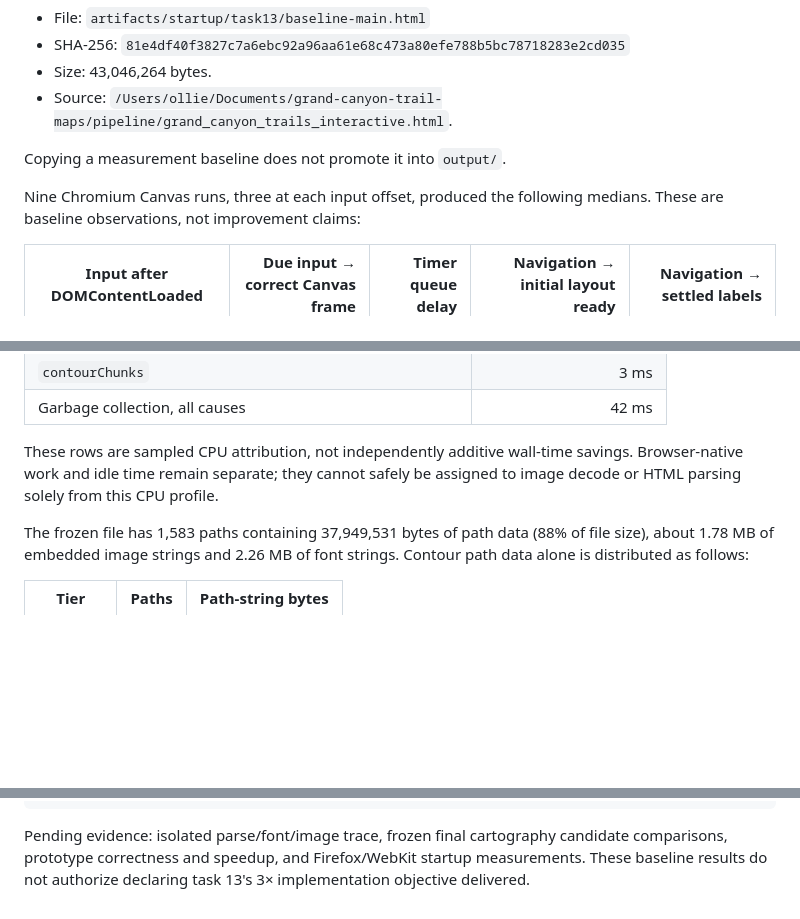
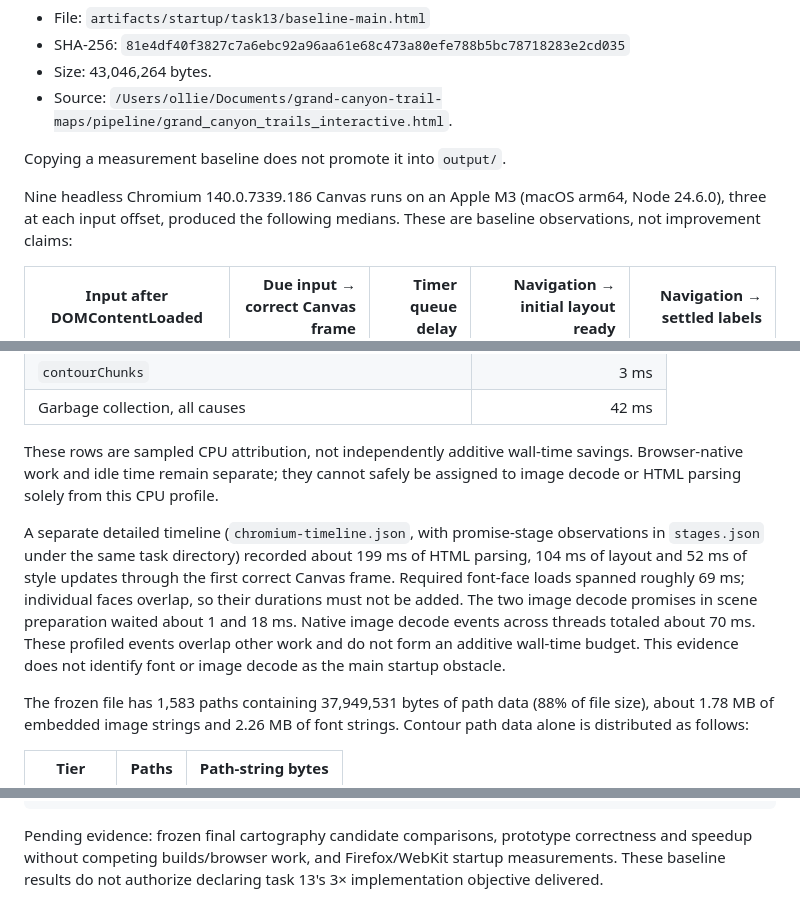
Before and after one commit to hoidn/maps, a Markdown page: docs/STARTUP_INVESTIGATION.md, 3 parts joined by grey strips. Rendered like a GitHub page; blank space fills up the shorter version.

````diff
--- a/docs/STARTUP_INVESTIGATION.md
+++ b/docs/STARTUP_INVESTIGATION.md
@@ -55,7 +55,8 @@ work, copied into the ignored investigation directory without modifying its byte
 
 Copying a measurement baseline does not promote it into `output/`.
 
-Nine Chromium Canvas runs, three at each input offset, produced the following
+Nine headless Chromium 140.0.7339.186 Canvas runs on an Apple M3 (macOS arm64,
+Node 24.6.0), three at each input offset, produced the following
 medians. These are baseline observations, not improvement claims:
 
 | Input after DOMContentLoaded | Due input → correct Canvas frame | Timer queue delay | Navigation → initial layout ready | Navigation → settled labels |
@@ -94,6 +95,16 @@ These rows are sampled CPU attribution, not independently additive wall-time
 savings. Browser-native work and idle time remain separate; they cannot safely be
 assigned to image decode or HTML parsing solely from this CPU profile.
 
+A separate detailed timeline (`chromium-timeline.json`, with promise-stage
+observations in `stages.json` under the same task directory) recorded about
+199 ms of HTML parsing, 104 ms of layout and 52 ms of style updates through the
+first correct Canvas frame. Required font-face loads spanned roughly 69 ms;
+individual faces overlap, so their durations must not be added. The two image
+decode promises in scene preparation waited about 1 and 18 ms. Native image
+decode events across threads totaled about 70 ms. These profiled events overlap
+other work and do not form an additive wall-time budget. This evidence does not
+identify font or image decode as the main startup obstacle.
+
 The frozen file has 1,583 paths containing 37,949,531 bytes of path data (88% of
 file size), about 1.78 MB of embedded image strings and 2.26 MB of font strings.
 Contour path data alone is distributed as follows:
@@ -153,7 +216,7 @@ PLAYWRIGHT_BROWSERS_PATH=.browser-cache \
   node scripts/benchmark-renderers.mjs chromium BASELINE.html CANDIDATE.html 3
 ```
 
-Pending evidence: isolated parse/font/image trace, frozen final cartography
-candidate comparisons, prototype correctness and speedup, and Firefox/WebKit
+Pending evidence: frozen final cartography candidate comparisons, prototype
+correctness and speedup without competing builds/browser work, and Firefox/WebKit
 startup measurements. These baseline results do not authorize declaring task 13's
 3× implementation objective delivered.
````
Also changed, not shown: other parts of docs/STARTUP_INVESTIGATION.md (+75 -23 lines).
